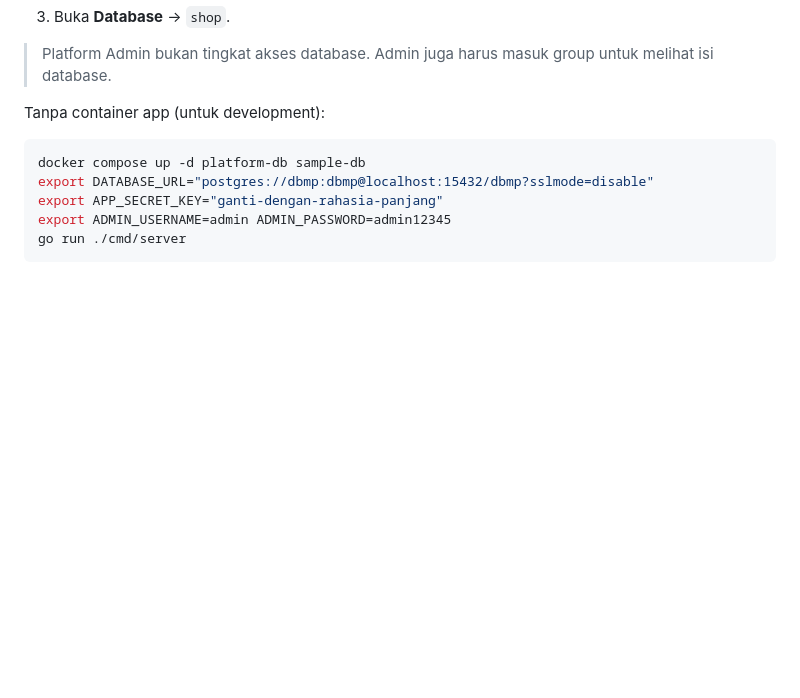
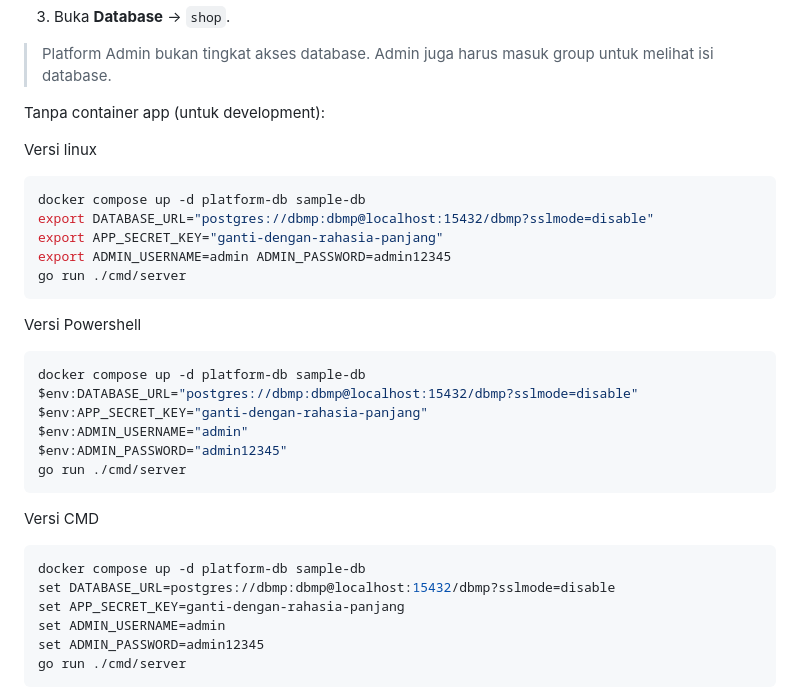
Before and after one commit to tengkuNaufal/K03-04_WBD, a Markdown page: README.md, the part around the change. Rendered like a GitHub page; blank space fills up the shorter version.

Commit message:
fix: readme

````diff
--- a/README.md
+++ b/README.md
@@ -27,11 +27,32 @@ Mencoba database contoh `shop`:
 
 Tanpa container app (untuk development):
 
+Versi linux
 ```bash
 docker compose up -d platform-db sample-db
 export DATABASE_URL="postgres://dbmp:dbmp@localhost:15432/dbmp?sslmode=disable"
 export APP_SECRET_KEY="ganti-dengan-rahasia-panjang"
 export ADMIN_USERNAME=admin ADMIN_PASSWORD=admin12345
+go run ./cmd/server
+```
+
+Versi Powershell
+```bash
+docker compose up -d platform-db sample-db
+$env:DATABASE_URL="postgres://dbmp:dbmp@localhost:15432/dbmp?sslmode=disable"
+$env:APP_SECRET_KEY="ganti-dengan-rahasia-panjang"
+$env:ADMIN_USERNAME="admin"
+$env:ADMIN_PASSWORD="admin12345"
+go run ./cmd/server
+```
+
+Versi CMD
+```bash
+docker compose up -d platform-db sample-db
+set DATABASE_URL=postgres://dbmp:dbmp@localhost:15432/dbmp?sslmode=disable
+set APP_SECRET_KEY=ganti-dengan-rahasia-panjang
+set ADMIN_USERNAME=admin
+set ADMIN_PASSWORD=admin12345
 go run ./cmd/server
 ```
 
````
